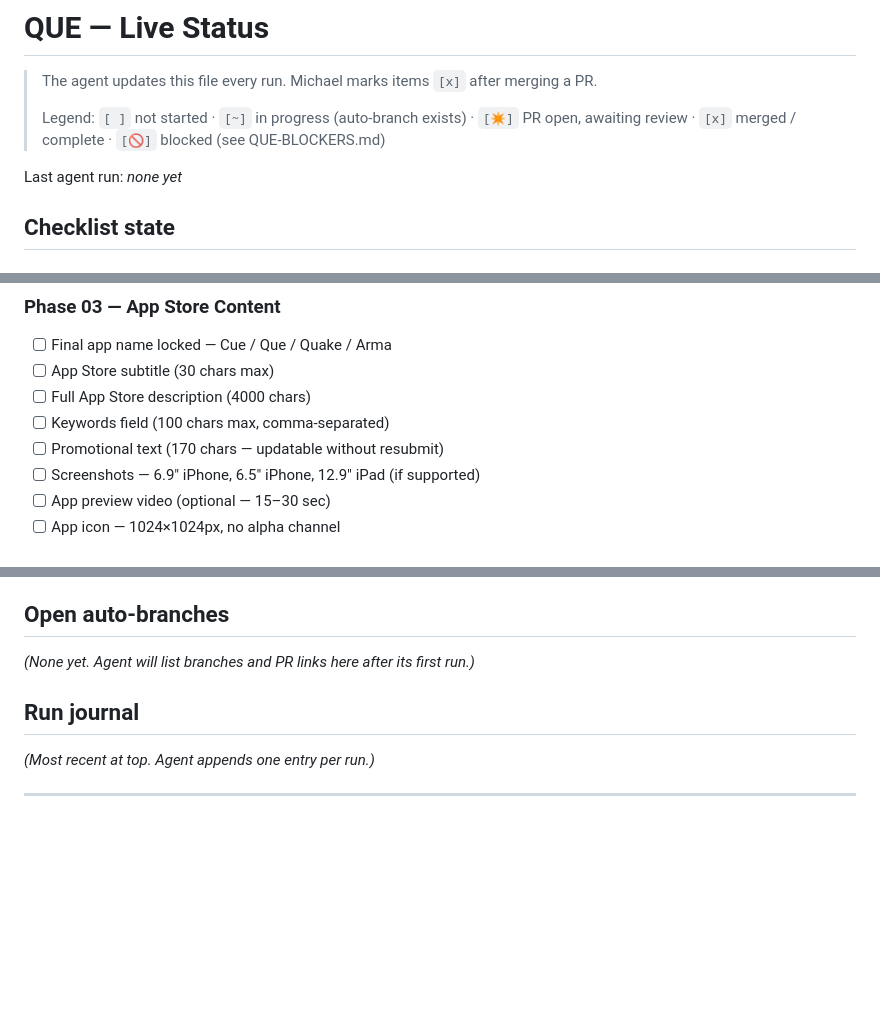
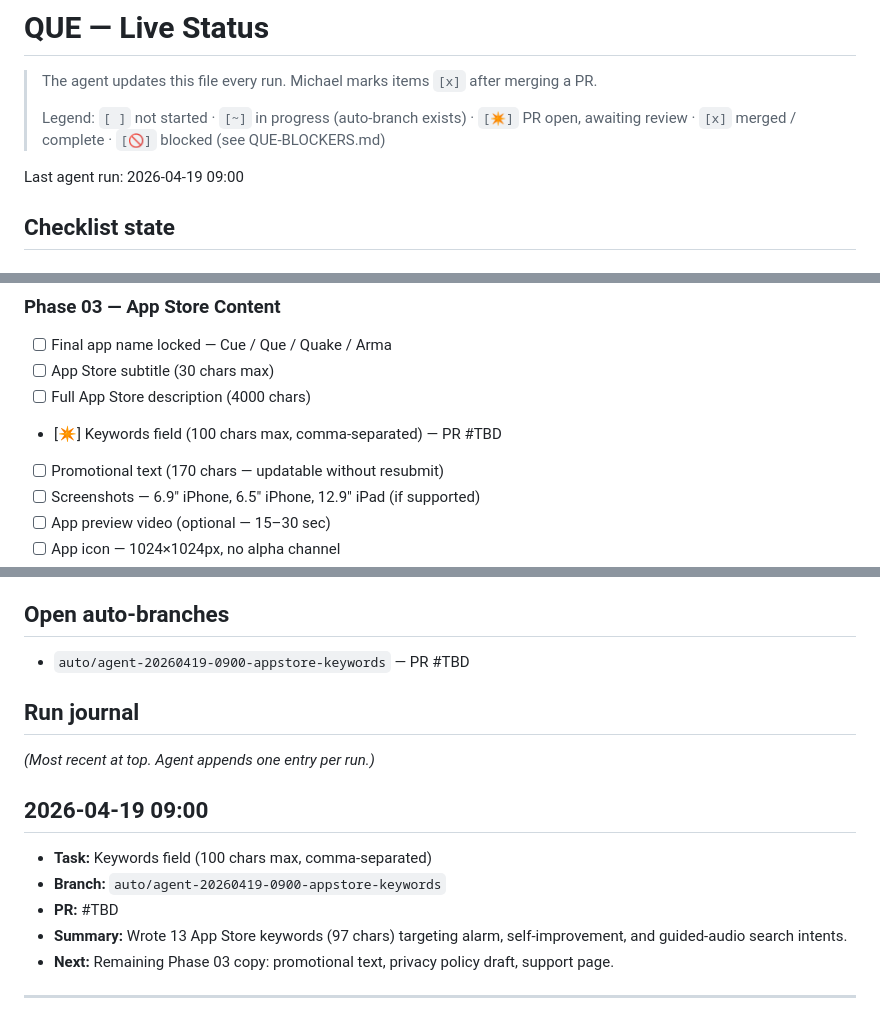
Before and after one commit to mwatterson1991/que, a Markdown page: QUE-STATUS.md, 3 parts joined by grey strips. GitHub-like rendering; blank space fills up the shorter version.

Commit message:
chore: update QUE-STATUS.md — mark keywords field in review
Co-Authored-By: Claude <noreply@anthropic.com>

```diff
--- a/QUE-STATUS.md
+++ b/QUE-STATUS.md
@@ -4,7 +4,7 @@
 >
 > Legend: `[ ]` not started · `[~]` in progress (auto-branch exists) · `[✴]` PR open, awaiting review · `[x]` merged / complete · `[🚫]` blocked (see QUE-BLOCKERS.md)
 
-Last agent run: *none yet*
+Last agent run: 2026-04-19 09:00
 
 ## Checklist state
 
@@ -30,7 +30,7 @@ Last agent run: *none yet*
 - [ ] Final app name locked — Cue / Que / Quake / Arma
 - [ ] App Store subtitle (30 chars max)
 - [ ] Full App Store description (4000 chars)
-- [ ] Keywords field (100 chars max, comma-separated)
+- [✴] Keywords field (100 chars max, comma-separated) — PR #TBD
 - [ ] Promotional text (170 chars — updatable without resubmit)
 - [ ] Screenshots — 6.9" iPhone, 6.5" iPhone, 12.9" iPad (if supported)
 - [ ] App preview video (optional — 15–30 sec)
@@ -60,11 +60,18 @@ Last agent run: *none yet*
 
 ## Open auto-branches
 
-*(None yet. Agent will list branches and PR links here after its first run.)*
+- `auto/agent-20260419-0900-appstore-keywords` — PR #TBD
 
 ## Run journal
 
 *(Most recent at top. Agent appends one entry per run.)*
+
+## 2026-04-19 09:00
+- **Task:** Keywords field (100 chars max, comma-separated)
+- **Branch:** `auto/agent-20260419-0900-appstore-keywords`
+- **PR:** #TBD
+- **Summary:** Wrote 13 App Store keywords (97 chars) targeting alarm, self-improvement, and guided-audio search intents.
+- **Next:** Remaining Phase 03 copy: promotional text, privacy policy draft, support page.
 
 ---
 
```
